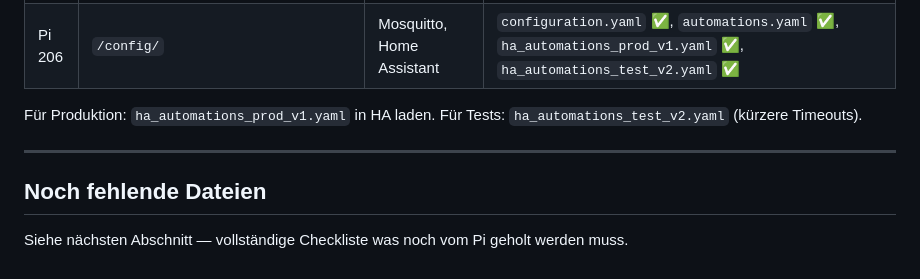
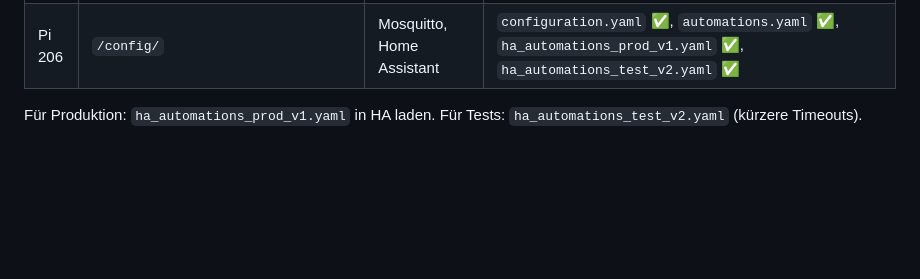
Before and after one commit to Mozra-the-great/Raspeliger-Kuchen, a Markdown page: ARCHITECTURE.md, the part around the change. Drawn GitHub-style; blank space fills up the shorter version.

Commit message:
refactor: remove incomplete section on missing files from architecture documentation

```diff
--- a/ARCHITECTURE.md
+++ b/ARCHITECTURE.md
@@ -648,9 +648,3 @@ CREATE TABLE sensordaten (
 
 Für Produktion: `ha_automations_prod_v1.yaml` in HA laden.
 Für Tests: `ha_automations_test_v2.yaml` (kürzere Timeouts).
-
----
-
-## Noch fehlende Dateien
-
-Siehe nächsten Abschnitt — vollständige Checkliste was noch vom Pi geholt werden muss.
```
